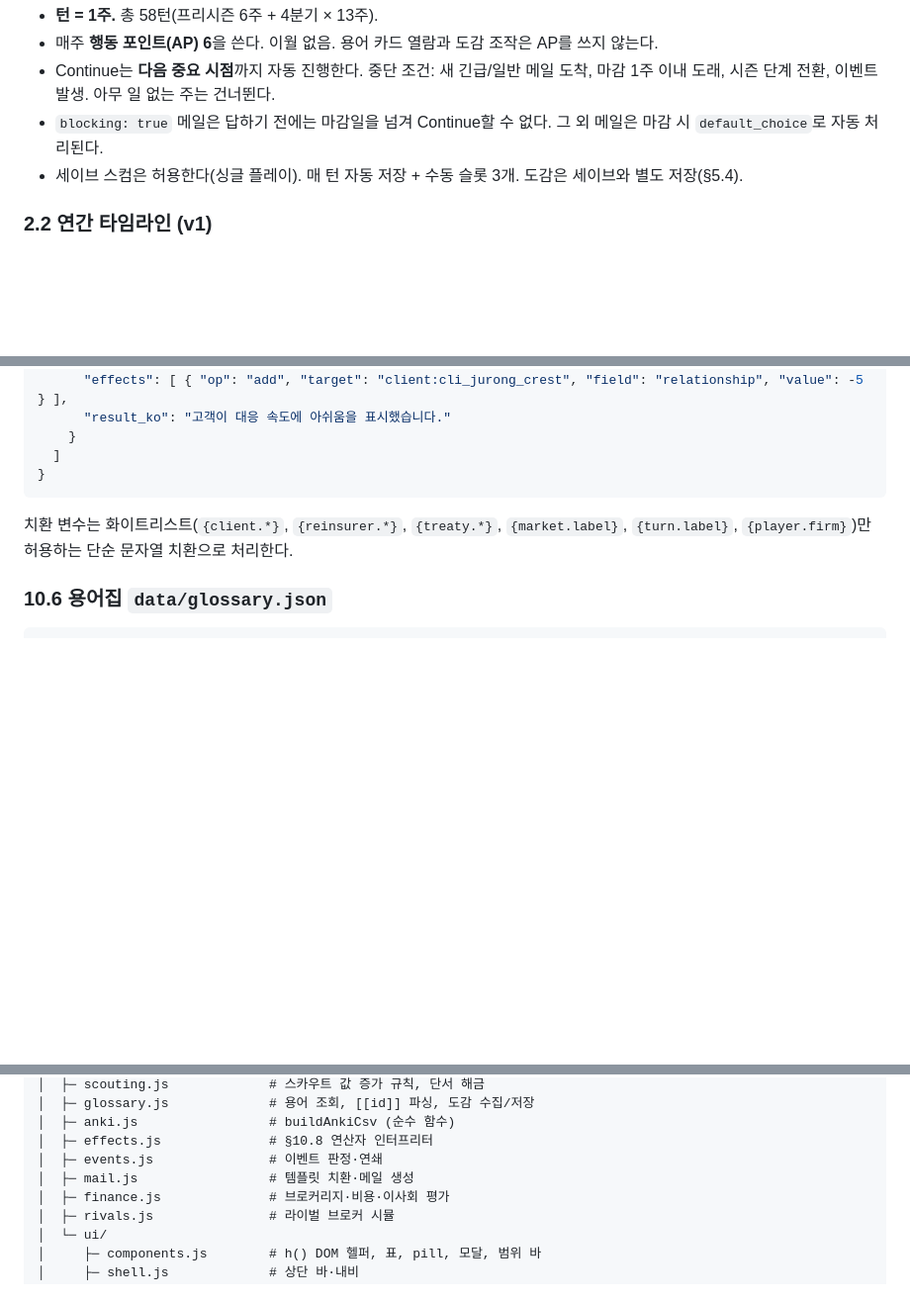
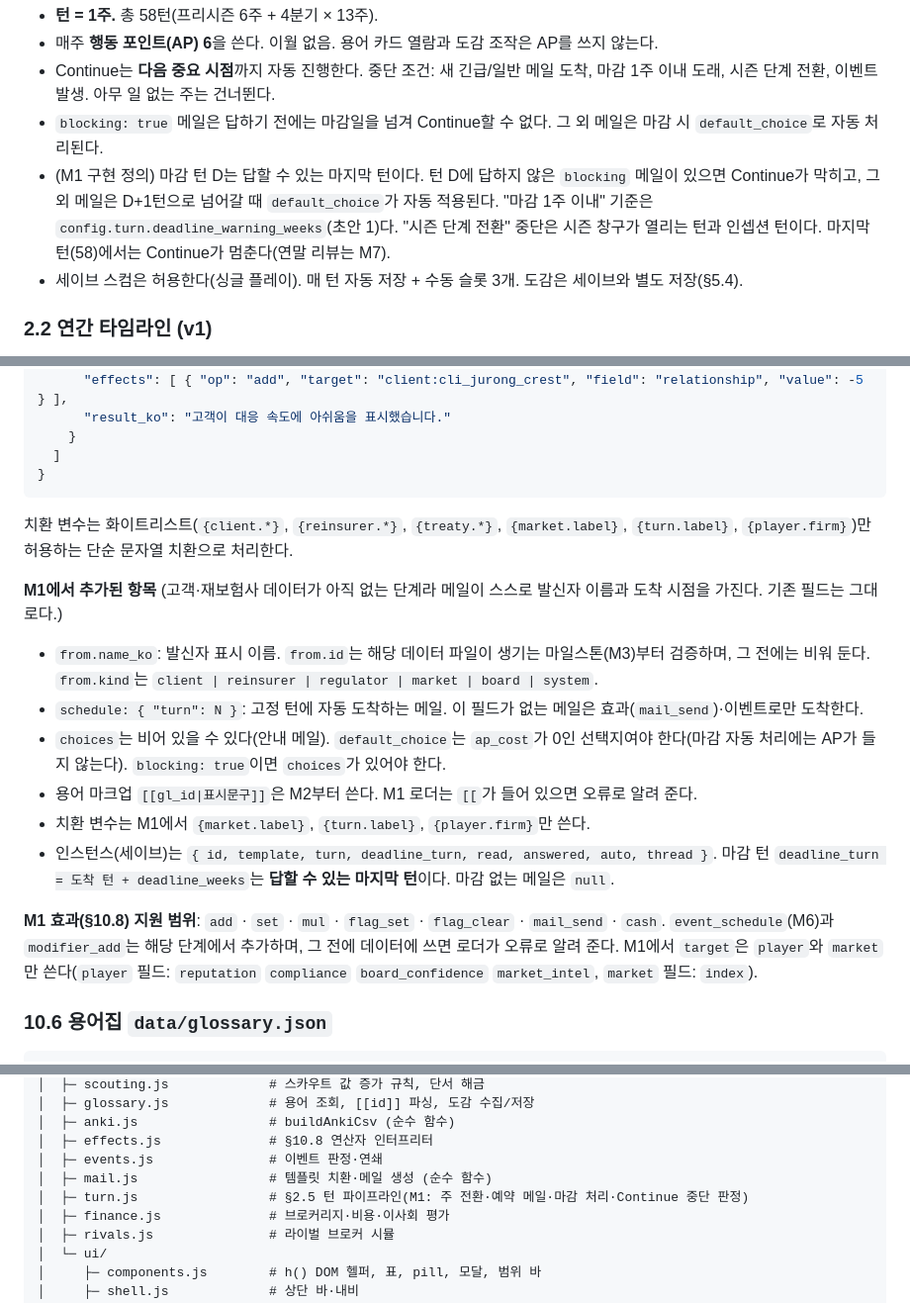
Before and after one commit to hongjinhyotop-cpu/reinsurance-broker-sim, a Markdown page: docs/design.md, 3 parts joined by grey strips. Shown at 99% size. GitHub-like rendering; blank space fills up the shorter version.

Commit message:
docs: M1 설계 보강(메일 스키마 확장·Continue 중단 정의·turn.js)
Co-Authored-By: Claude Sonnet 5.5 <noreply@anthropic.com>
Claude-Session: https://claude.ai/code/session_013mEDVAwFtV3Ls2RWN7dFGU

````diff
--- a/docs/design.md
+++ b/docs/design.md
@@ -121,6 +121,7 @@ v1은 아래 세 기능이 "이 게임이 무엇인가"를 정의한다. 다른
 - 매주 **행동 포인트(AP) 6**을 쓴다. 이월 없음. 용어 카드 열람과 도감 조작은 AP를 쓰지 않는다.
 - Continue는 **다음 중요 시점**까지 자동 진행한다. 중단 조건: 새 긴급/일반 메일 도착, 마감 1주 이내 도래, 시즌 단계 전환, 이벤트 발생. 아무 일 없는 주는 건너뛴다.
 - `blocking: true` 메일은 답하기 전에는 마감일을 넘겨 Continue할 수 없다. 그 외 메일은 마감 시 `default_choice`로 자동 처리된다.
+- (M1 구현 정의) 마감 턴 D는 답할 수 있는 마지막 턴이다. 턴 D에 답하지 않은 `blocking` 메일이 있으면 Continue가 막히고, 그 외 메일은 D+1턴으로 넘어갈 때 `default_choice`가 자동 적용된다. "마감 1주 이내" 기준은 `config.turn.deadline_warning_weeks`(초안 1)다. "시즌 단계 전환" 중단은 시즌 창구가 열리는 턴과 인셉션 턴이다. 마지막 턴(58)에서는 Continue가 멈춘다(연말 리뷰는 M7).
 - 세이브 스컴은 허용한다(싱글 플레이). 매 턴 자동 저장 + 수동 슬롯 3개. 도감은 세이브와 별도 저장(§5.4).
 
 ### 2.2 연간 타임라인 (v1)
@@ -731,6 +732,16 @@ U   = Σ w_k × score_k
 ```
 치환 변수는 화이트리스트(`{client.*}`, `{reinsurer.*}`, `{treaty.*}`, `{market.label}`, `{turn.label}`, `{player.firm}`)만 허용하는 단순 문자열 치환으로 처리한다.
 
+**M1에서 추가된 항목** (고객·재보험사 데이터가 아직 없는 단계라 메일이 스스로 발신자 이름과 도착 시점을 가진다. 기존 필드는 그대로다.)
+- `from.name_ko`: 발신자 표시 이름. `from.id`는 해당 데이터 파일이 생기는 마일스톤(M3)부터 검증하며, 그 전에는 비워 둔다. `from.kind`는 `client | reinsurer | regulator | market | board | system`.
+- `schedule: { "turn": N }`: 고정 턴에 자동 도착하는 메일. 이 필드가 없는 메일은 효과(`mail_send`)·이벤트로만 도착한다.
+- `choices`는 비어 있을 수 있다(안내 메일). `default_choice`는 `ap_cost`가 0인 선택지여야 한다(마감 자동 처리에는 AP가 들지 않는다). `blocking: true`이면 `choices`가 있어야 한다.
+- 용어 마크업 `[[gl_id|표시문구]]`은 M2부터 쓴다. M1 로더는 `[[`가 들어 있으면 오류로 알려 준다.
+- 치환 변수는 M1에서 `{market.label}`, `{turn.label}`, `{player.firm}`만 쓴다.
+- 인스턴스(세이브)는 `{ id, template, turn, deadline_turn, read, answered, auto, thread }`. 마감 턴 `deadline_turn = 도착 턴 + deadline_weeks`는 **답할 수 있는 마지막 턴**이다. 마감 없는 메일은 `null`.
+
+**M1 효과(§10.8) 지원 범위**: `add` · `set` · `mul` · `flag_set` · `flag_clear` · `mail_send` · `cash`. `event_schedule`(M6)과 `modifier_add`는 해당 단계에서 추가하며, 그 전에 데이터에 쓰면 로더가 오류로 알려 준다. M1에서 `target`은 `player`와 `market`만 쓴다(`player` 필드: `reputation` `compliance` `board_confidence` `market_intel`, `market` 필드: `index`).
+
 ### 10.6 용어집 `data/glossary.json`
 ```jsonc
 {
@@ -879,7 +891,8 @@ reinsurance-broker-sim/
 │  ├─ anki.js                 # buildAnkiCsv (순수 함수)
 │  ├─ effects.js              # §10.8 연산자 인터프리터
 │  ├─ events.js               # 이벤트 판정·연쇄
-│  ├─ mail.js                 # 템플릿 치환·메일 생성
+│  ├─ mail.js                 # 템플릿 치환·메일 생성 (순수 함수)
+│  ├─ turn.js                 # §2.5 턴 파이프라인(M1: 주 전환·예약 메일·마감 처리·Continue 중단 판정)
 │  ├─ finance.js              # 브로커리지·비용·이사회 평가
 │  ├─ rivals.js               # 라이벌 브로커 시뮬
 │  └─ ui/
````
Also changed, not shown: other parts of docs/design.md (+1 -0 lines), CLAUDE.md (+1 -1 lines).
